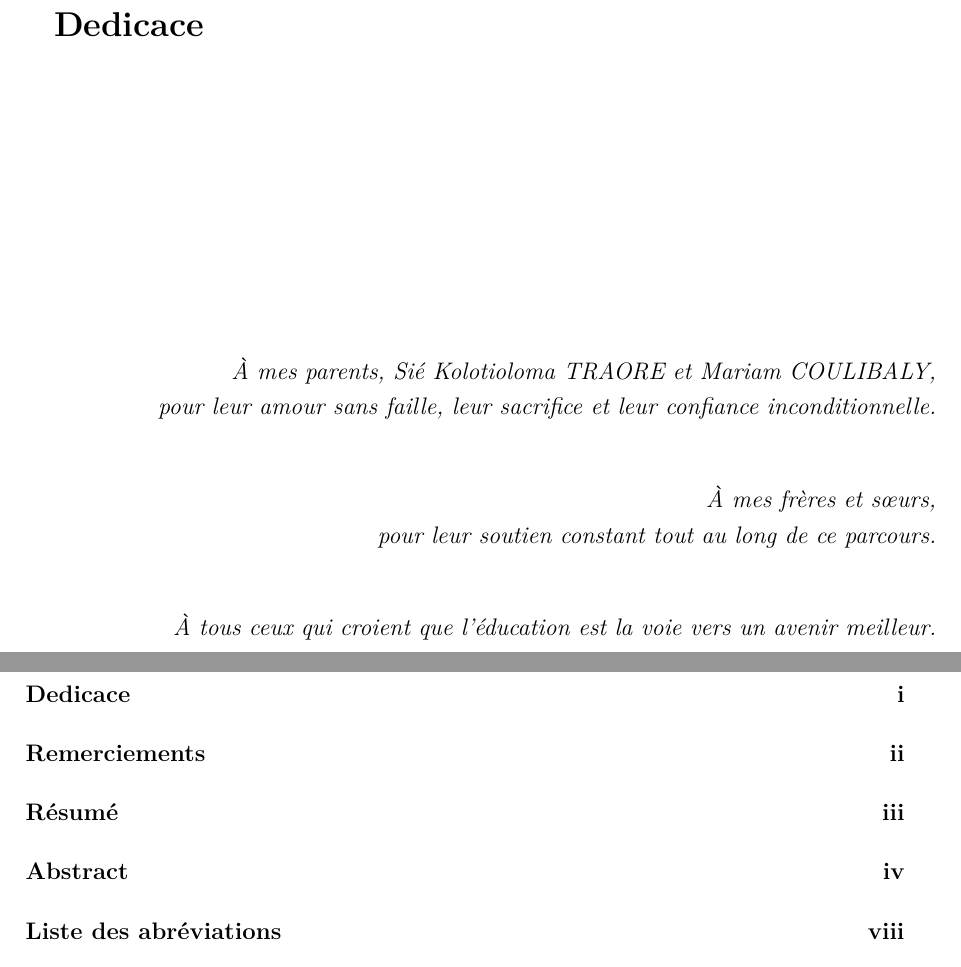
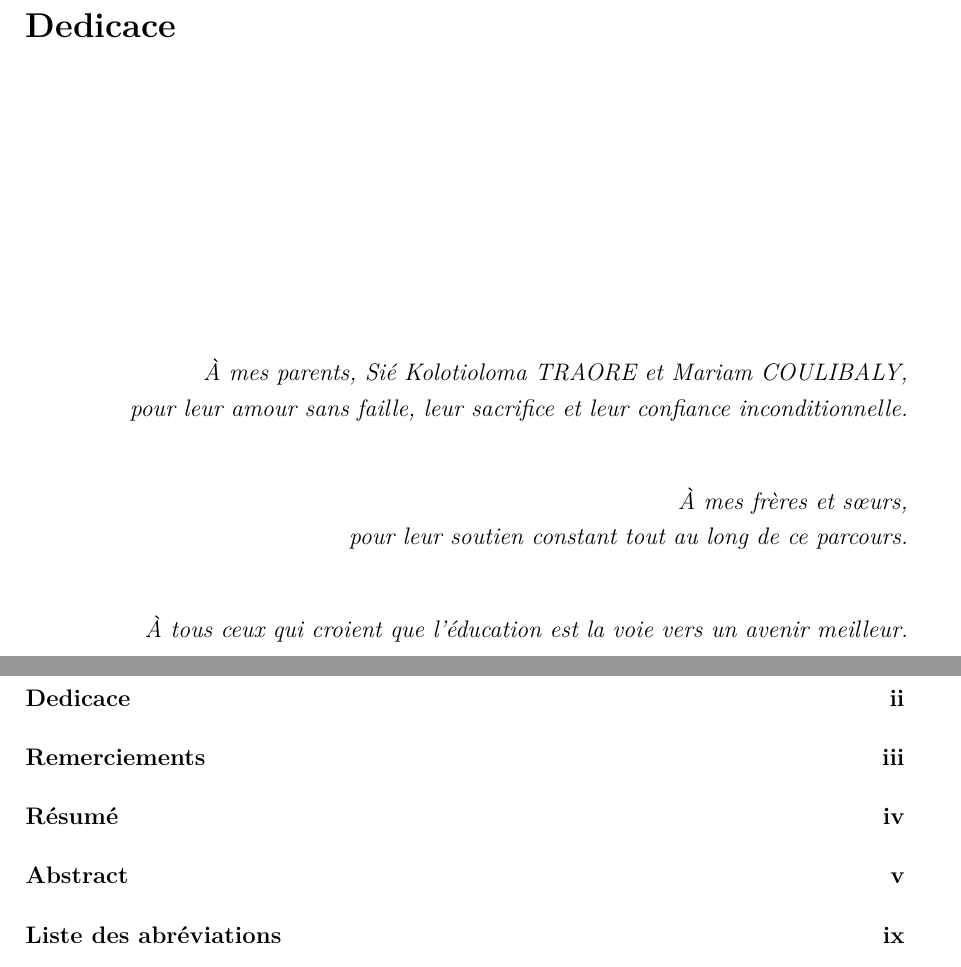
Before and after one commit to JODRAFF9/MEMOIRE, a LaTeX document (latex/main.tex): two parts of pages 2 and 57 of 59 before the commit and two parts of pages 3 and 65 of 67 after it, joined at a grey line, cut so that both start at the same text. Compiled offline with pdfLaTeX.

Commit message:
Saut de page automatique avant chaque section (#59)
* Corriger erreurs rapport et code : stats log réelles, nutrition s08, NEET

- chapitre3_stats.tex : corriger les chiffres avec les vraies valeurs du log Stata
  (tailles d'échantillon, prévalences par dimension, H N-MODA et AF)
- chapitre3_stats.tex : remplacer la note erronée sur s14_me/s20_me par la
  description correcte des modules s08a_me (FIES) et s08b1_me (HDDS)
- chapitre3_stats.tex : nutrition décrite comme calculée depuis s08, non n.d.
- 03_deprivation.do : supprimer le bloc commentaire dupliqué sur le FIES

Co-Authored-By: Claude Sonnet 4.6 <noreply@anthropic.com>
Claude-Session: https://claude.ai/code/session_01837AJxDdpW6rUH9DV9QD1H

* Ajouter saut de page automatique avant chaque section

Co-Authored-By: Claude Sonnet 4.6 <noreply@anthropic.com>
Claude-Session: https://claude.ai/code/session_01837AJxDdpW6rUH9DV9QD1H

---------

Co-authored-by: Claude <noreply@anthropic.com>

```diff
--- a/latex/main.tex
+++ b/latex/main.tex
@@ -89,6 +89,10 @@
 \usepackage{enumitem}
 \setlist[itemize]{noitemsep, topsep=4pt}
 \setlist[enumerate]{noitemsep, topsep=4pt}
+
+% ── Saut de page automatique avant chaque \section ──────────
+\usepackage{etoolbox}
+\pretocmd{\section}{\clearpage}{}{}
 
 % ── Annexes ─────────────────────────────────────────────────
 \usepackage{appendix}
```
